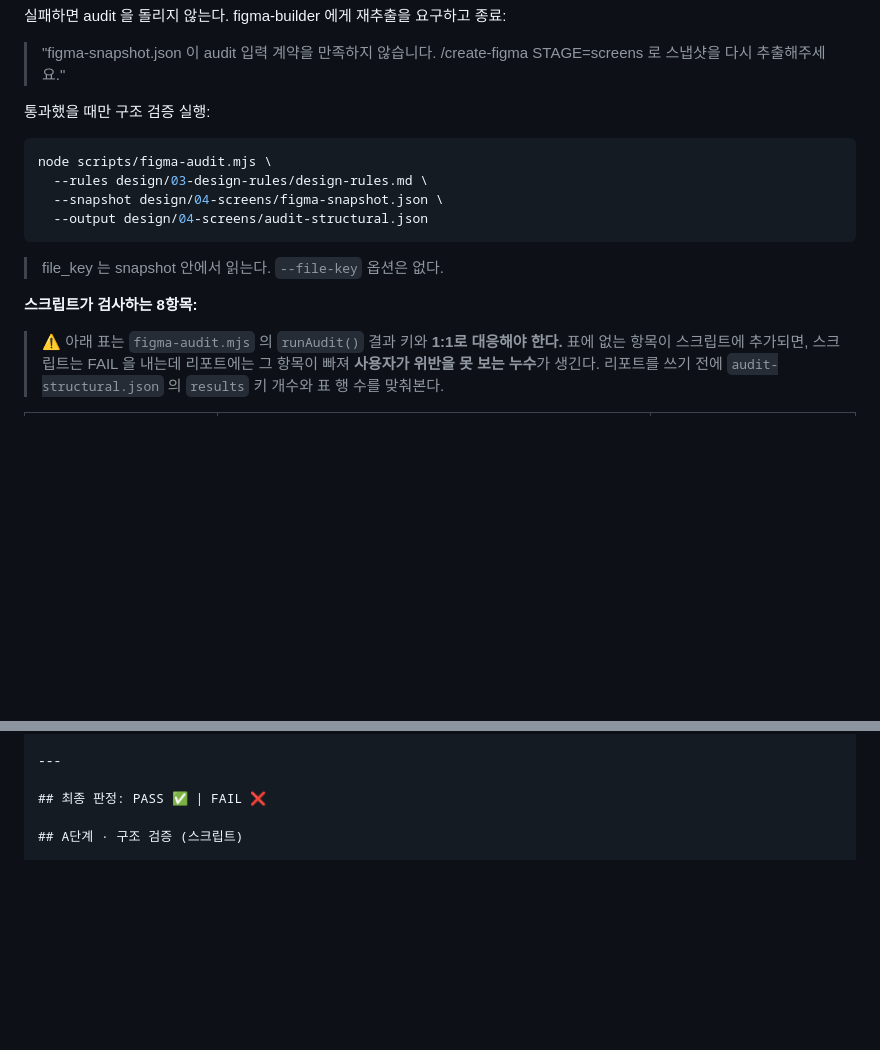
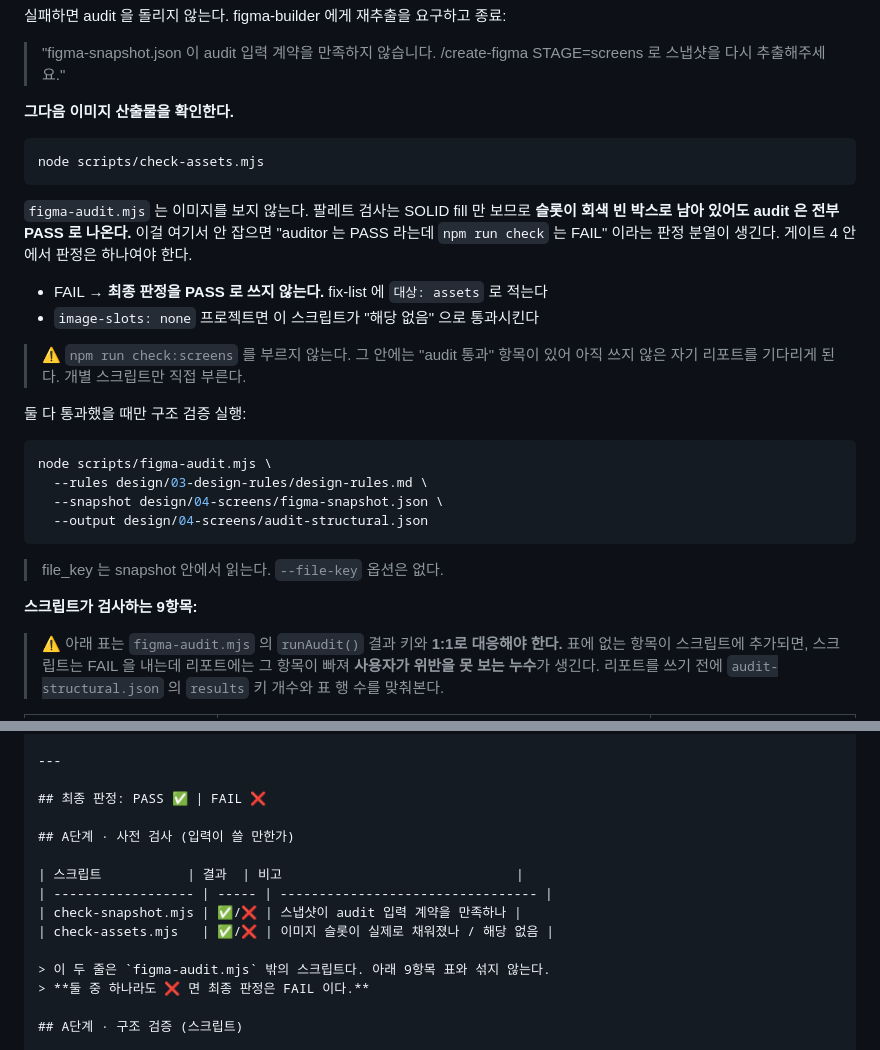
Before and after one commit to figmatutor-info/designflowharness, a Markdown page: .claude/agents/design-auditor.md, 2 parts joined by grey strips. GitHub-like rendering; blank space fills up the shorter version.

````diff
--- a/.claude/agents/design-auditor.md
+++ b/.claude/agents/design-auditor.md
@@ -105,7 +105,24 @@ node scripts/check-snapshot.mjs
 > "figma-snapshot.json 이 audit 입력 계약을 만족하지 않습니다.
 > /create-figma STAGE=screens 로 스냅샷을 다시 추출해주세요."
 
-통과했을 때만 구조 검증 실행:
+**그다음 이미지 산출물을 확인한다.**
+
+```bash
+node scripts/check-assets.mjs
+```
+
+`figma-audit.mjs` 는 이미지를 보지 않는다. 팔레트 검사는 SOLID fill 만 보므로
+**슬롯이 회색 빈 박스로 남아 있어도 audit 은 전부 PASS 로 나온다.**
+이걸 여기서 안 잡으면 "auditor 는 PASS 라는데 `npm run check` 는 FAIL" 이라는
+판정 분열이 생긴다. 게이트 4 안에서 판정은 하나여야 한다.
+
+- FAIL → **최종 판정을 PASS 로 쓰지 않는다.** fix-list 에 `대상: assets` 로 적는다
+- `image-slots: none` 프로젝트면 이 스크립트가 "해당 없음" 으로 통과시킨다
+
+> ⚠️ `npm run check:screens` 를 부르지 않는다. 그 안에는 "audit 통과" 항목이 있어
+> 아직 쓰지 않은 자기 리포트를 기다리게 된다. 개별 스크립트만 직접 부른다.
+
+둘 다 통과했을 때만 구조 검증 실행:
 
 ```bash
 node scripts/figma-audit.mjs \
@@ -116,7 +133,7 @@ node scripts/figma-audit.mjs \
 
 > file_key 는 snapshot 안에서 읽는다. `--file-key` 옵션은 없다.
 
-**스크립트가 검사하는 8항목:**
+**스크립트가 검사하는 9항목:**
 
 > ⚠️ 아래 표는 `figma-audit.mjs` 의 `runAudit()` 결과 키와 **1:1로 대응해야 한다.**
 > 표에 없는 항목이 스크립트에 추가되면, 스크립트는 FAIL 을 내는데 리포트에는
@@ -314,6 +331,16 @@ A + C 결과를 종합해서 4가지로 분류.
 ---
 
 ## 최종 판정: PASS ✅ | FAIL ❌
+
+## A단계 · 사전 검사 (입력이 쓸 만한가)
+
+| 스크립트           | 결과  | 비고                              |
+| ------------------ | ----- | --------------------------------- |
+| check-snapshot.mjs | ✅/❌ | 스냅샷이 audit 입력 계약을 만족하나 |
+| check-assets.mjs   | ✅/❌ | 이미지 슬롯이 실제로 채워졌나 / 해당 없음 |
+
+> 이 두 줄은 `figma-audit.mjs` 밖의 스크립트다. 아래 9항목 표와 섞지 않는다.
+> **둘 중 하나라도 ❌ 면 최종 판정은 FAIL 이다.**
 
 ## A단계 · 구조 검증 (스크립트)
 
````
Also changed, not shown: .claude/agents/design-rules-generator.md (+13 -14 lines), .claude/agents/figma-builder.md (+34 -5 lines).
